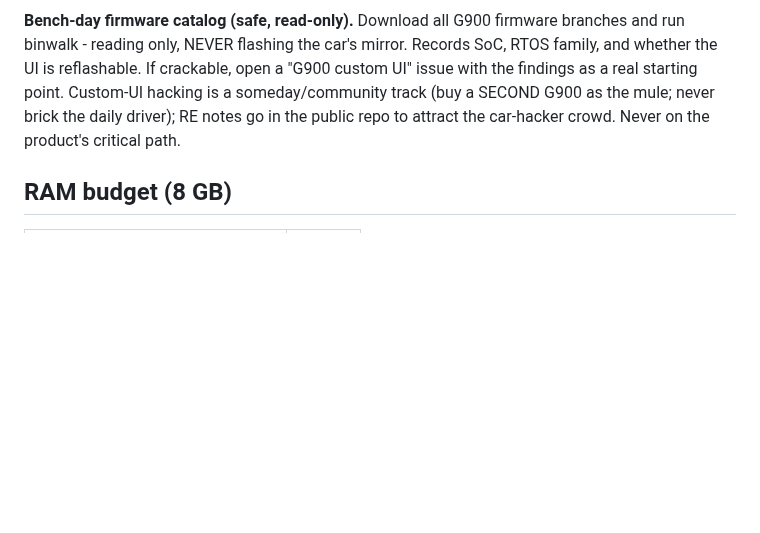
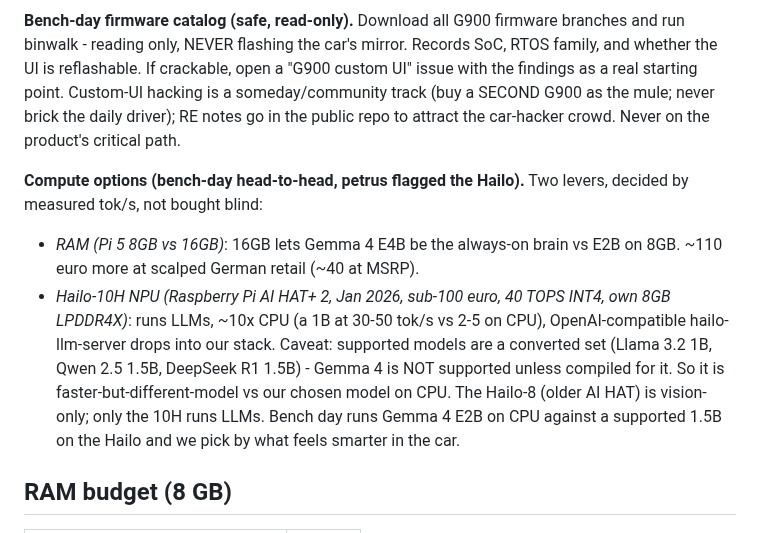
Before and after one commit to ThinkOffApp/CarWatch, a Markdown page: docs/plan.md, the part around the change. Drawn GitHub-style; blank space fills up the shorter version.

Commit message:
docs: compute options - Hailo-10H NPU (runs LLMs, 10x CPU) vs 16GB RAM, bench-day decides
petrus flagged the Hailo-10H; corrected my Hailo-8 (vision-only)
assumption. The 10H (AI HAT+ 2) genuinely runs LLMs ~10x CPU with an
OpenAI-compatible server, but only a converted model set (not Gemma 4).
Bench day picks by measured tok/s and quality.

Co-Authored-By: Claude Fable 5 <noreply@anthropic.com>

```diff
--- a/docs/plan.md
+++ b/docs/plan.md
@@ -191,6 +191,21 @@ Custom-UI hacking is a someday/community track (buy a SECOND G900 as the
 mule; never brick the daily driver); RE notes go in the public repo to
 attract the car-hacker crowd. Never on the product's critical path.
 
+**Compute options (bench-day head-to-head, petrus flagged the Hailo).**
+Two levers, decided by measured tok/s, not bought blind:
+- *RAM (Pi 5 8GB vs 16GB)*: 16GB lets Gemma 4 E4B be the always-on brain
+  vs E2B on 8GB. ~110 euro more at scalped German retail (~40 at MSRP).
+- *Hailo-10H NPU (Raspberry Pi AI HAT+ 2, Jan 2026, sub-100 euro, 40
+  TOPS INT4, own 8GB LPDDR4X)*: runs LLMs, ~10x CPU (a 1B at 30-50 tok/s
+  vs 2-5 on CPU), OpenAI-compatible hailo-llm-server drops into our
+  stack. Caveat: supported models are a converted set (Llama 3.2 1B,
+  Qwen 2.5 1.5B, DeepSeek R1 1.5B) - Gemma 4 is NOT supported unless
+  compiled for it. So it is faster-but-different-model vs our chosen
+  model on CPU. The Hailo-8 (older AI HAT) is vision-only; only the 10H
+  runs LLMs.
+Bench day runs Gemma 4 E2B on CPU against a supported 1.5B on the Hailo
+and we pick by what feels smarter in the car.
+
 ## RAM budget (8 GB)
 
 | What | ~RAM |
```
